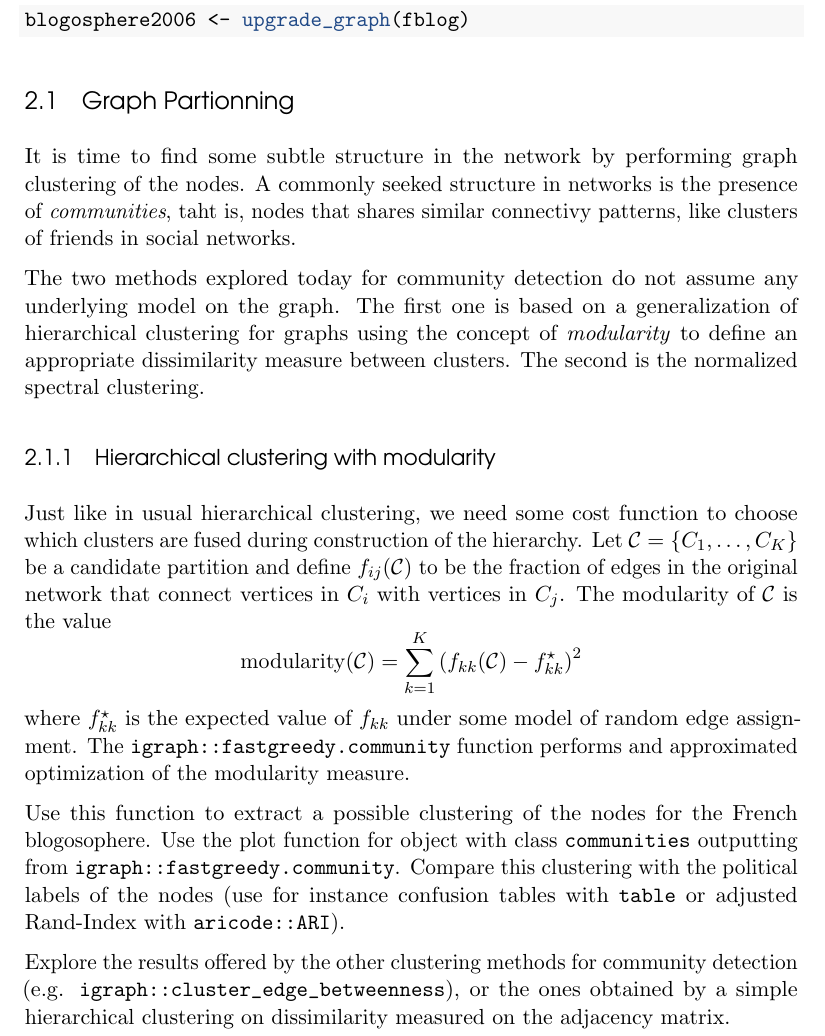
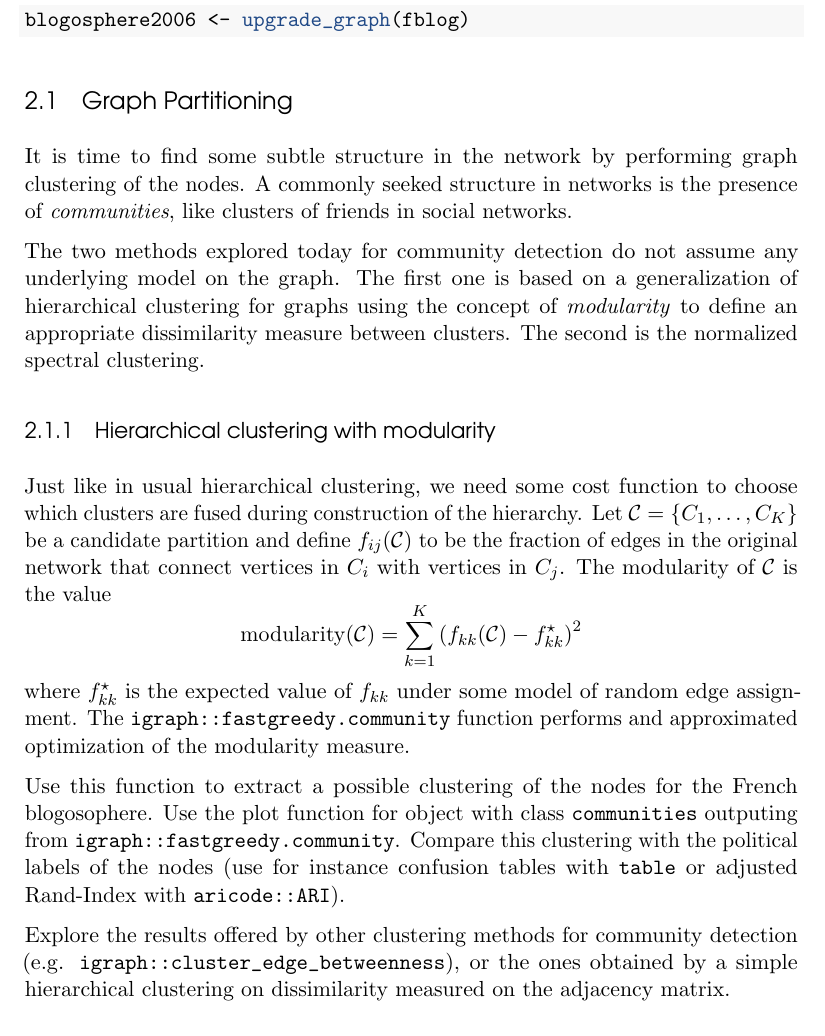
Before and after one commit to jchiquet/MAP573, an R Markdown document (labs/GraphPartitioning/tuto_GraphPartitioning.Rmd): part of page 2 of 3, cut so that both start at the same text. The pictures show the output file labs/GraphPartitioning/tuto_GraphPartitioning.pdf that the author committed with the source.

Commit message:
typos tuto graph

````diff
--- a/labs/GraphPartitioning/tuto_GraphPartitioning.Rmd
+++ b/labs/GraphPartitioning/tuto_GraphPartitioning.Rmd
@@ -64,12 +64,11 @@ Load the data set and upgrade to the current version of **igraph**
 blogosphere2006 <- upgrade_graph(fblog)
 ```
 
-## Graph Partionning
+## Graph Partitioning
 
-It is time to find some subtle structure in the network by performing graph clustering of the nodes. A commonly seeked structure in networks is the presence of _communities_, taht is, nodes that shares similar connectivy patterns, like clusters of friends in social networks.
+It is time to find some subtle structure in the network by performing graph clustering of the nodes. A commonly seeked structure in networks is the presence of _communities_,  like clusters of friends in social networks.
 
-The two methods explored today for community detection do not assume any underlying model on the graph. The first one is based on a generalization of hierarchical clustering for graphs using the concept of
-_modularity_ to define an appropriate dissimilarity measure between clusters. The second is the normalized spectral clustering.
+The two methods explored today for community detection do not assume any underlying model on the graph. The first one is based on a generalization of hierarchical clustering for graphs using the concept of _modularity_ to define an appropriate dissimilarity measure between clusters. The second is the normalized spectral clustering.
 
 ### Hierarchical clustering with modularity
 
@@ -79,9 +78,9 @@ Just like in usual hierarchical clustering, we need some cost function to choose
 \end{equation*}
 where $f_{kk}^\star$  is the expected value of $f_{kk}$ under some model of random edge assignment. The `igraph::fastgreedy.community` function performs and approximated optimization of the modularity measure.
 
-Use this function to extract a possible clustering of the nodes for the French blogosophere. Use the plot function for object with class `communities` outputting from `igraph::fastgreedy.community`. Compare this clustering with the political labels of the nodes (use for instance confusion tables with `table` or adjusted Rand-Index with `aricode::ARI`).
+Use this function to extract a possible clustering of the nodes for the French blogosophere. Use the plot function for object with class `communities` outputing from `igraph::fastgreedy.community`. Compare this clustering with the political labels of the nodes (use for instance confusion tables with `table` or adjusted Rand-Index with `aricode::ARI`).
 
-Explore the results offered by the other clustering methods for community detection (e.g. `igraph::cluster_edge_betweenness`), or the ones obtained by a simple hierarchical clustering on dissimilarity measured on the adjacency matrix.
+Explore the results offered by other clustering methods for community detection (e.g. `igraph::cluster_edge_betweenness`), or the ones obtained by a simple hierarchical clustering on dissimilarity measured on the adjacency matrix.
 
 ### Spectral Analysis
 
````
Also changed, not shown: labs/GraphPartitioning/tuto_GraphPartitioning.pdf, labs/GraphPartitioning/tuto_GraphPartitioning.Rmd (2 more changed lines).
